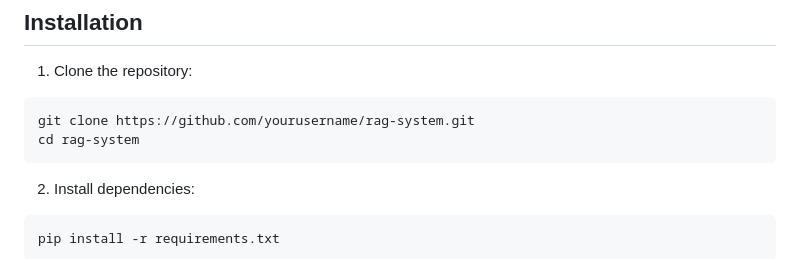
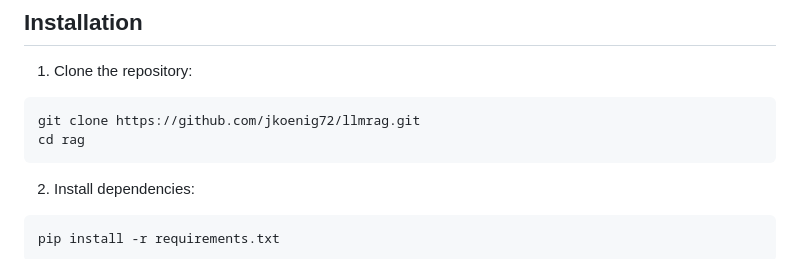
Before and after one commit to jkoenig72/llmrag, a Markdown page: rag/README.md, the part around the change printed below. GitHub-like rendering.

````diff
--- a/rag/README.md
+++ b/rag/README.md
@@ -234,8 +39,8 @@ You can download the diagrams as SVG files:
 
 1. Clone the repository:
 ```bash
-git clone https://github.com/yourusername/rag-system.git
-cd rag-system
+git clone https://github.com/jkoenig72/llmrag.git
+cd rag
 ```
 
 2. Install dependencies:
````
Also changed, not shown: other parts of rag/README.md (+0 -195 lines).
